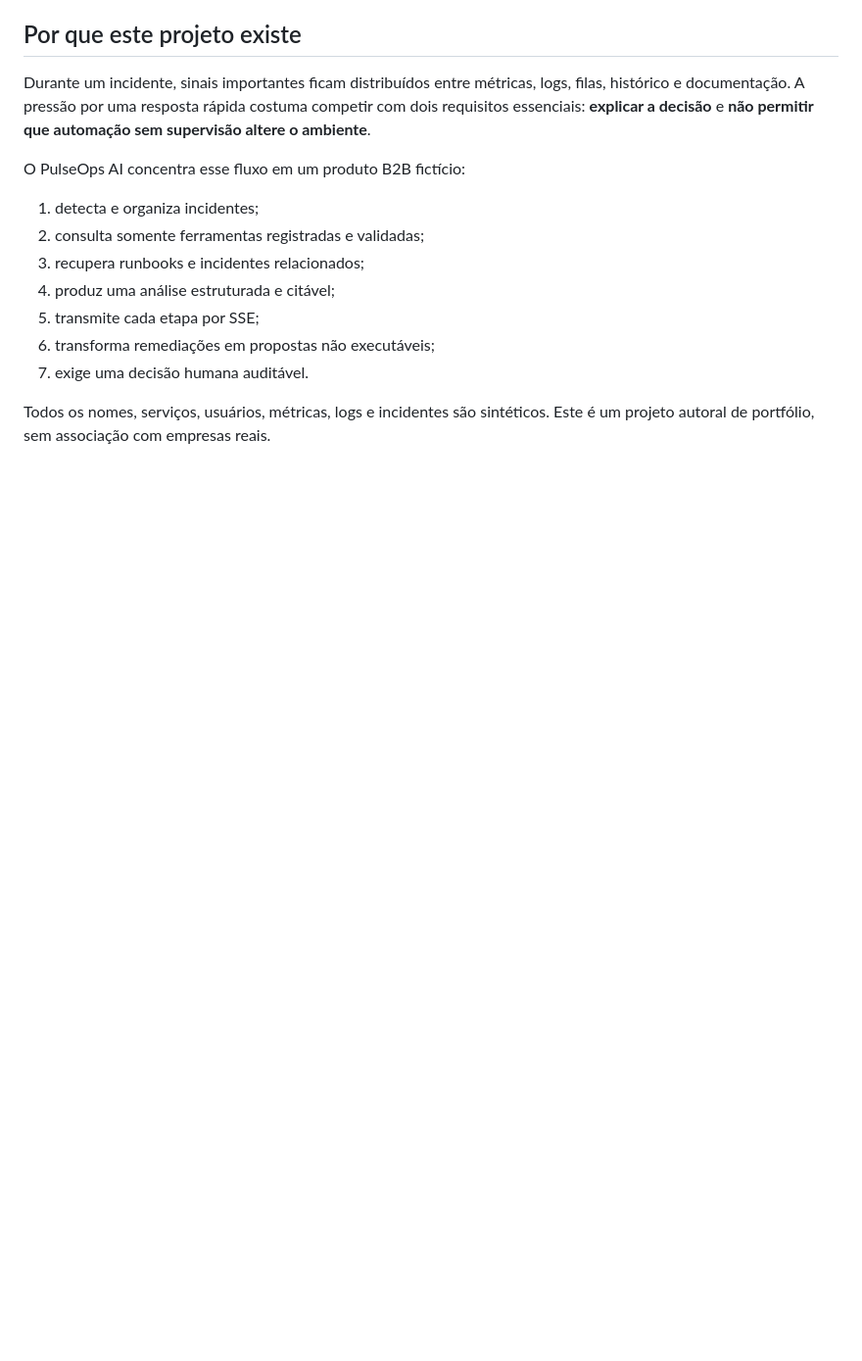
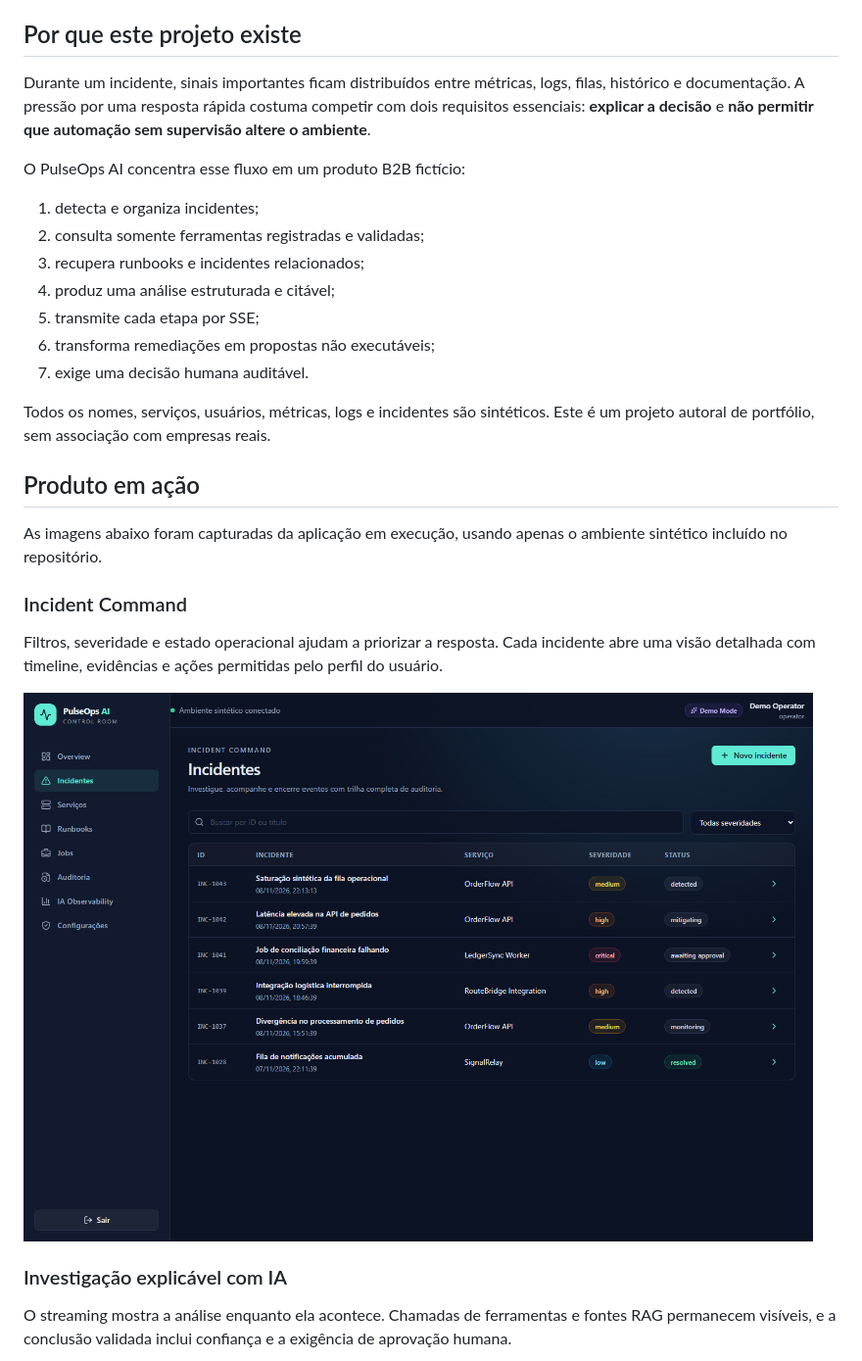
Before and after one commit to matheuscorreiafranca/PulseOps-AI, a Markdown page: README.md, the part around one of its changes. Shown at 98% size. Drawn GitHub-style; pictures changed too: docs/images/incidents.png (added); blank space fills up the shorter version.

```diff
--- a/README.md
+++ b/README.md
@@ -33,3 +65,18 @@ O PulseOps AI concentra esse fluxo em um produto B2B fictício:
 7. exige uma decisão humana auditável.
 
 Todos os nomes, serviços, usuários, métricas, logs e incidentes são sintéticos. Este é um projeto autoral de portfólio, sem associação com empresas reais.
+
+## Produto em ação
+
+As imagens abaixo foram capturadas da aplicação em execução, usando apenas o ambiente sintético incluído no repositório.
+
+### Incident Command
+
+Filtros, severidade e estado operacional ajudam a priorizar a resposta. Cada incidente abre uma visão detalhada com timeline, evidências e ações permitidas pelo perfil do usuário.
+
+![Lista de incidentes do PulseOps AI](./docs/images/incidents.png)
+
+### Investigação explicável com IA
+
+O streaming mostra a análise enquanto ela acontece. Chamadas de ferramentas e fontes RAG permanecem visíveis, e a conclusão validada inclui confiança e a exigência de aprovação humana.
+
```
Also changed, not shown: other parts of README.md (+39 -1 lines), docs/images/ai-investigation.png (added), docs/images/dashboard.png (added), 3 other files.
